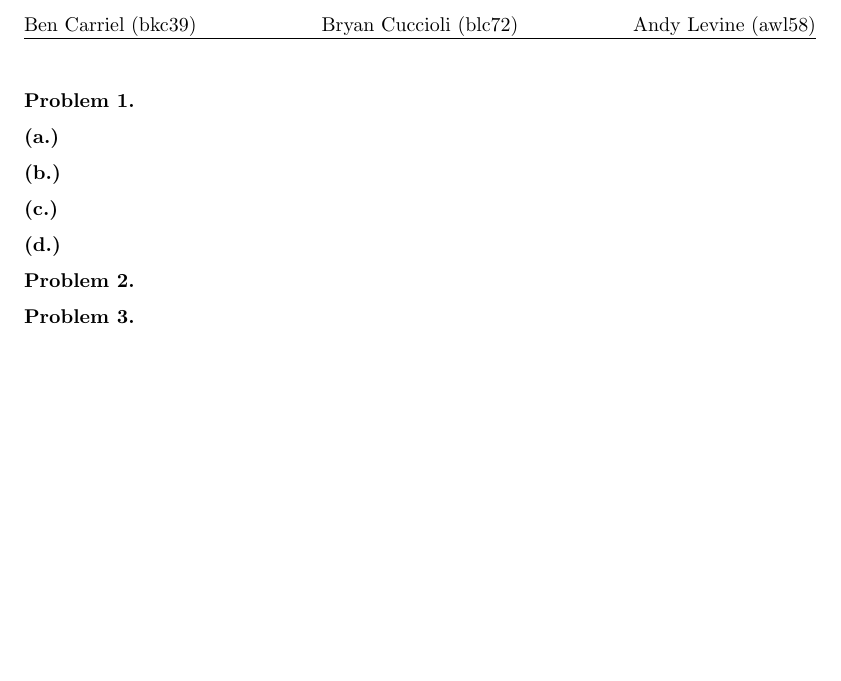
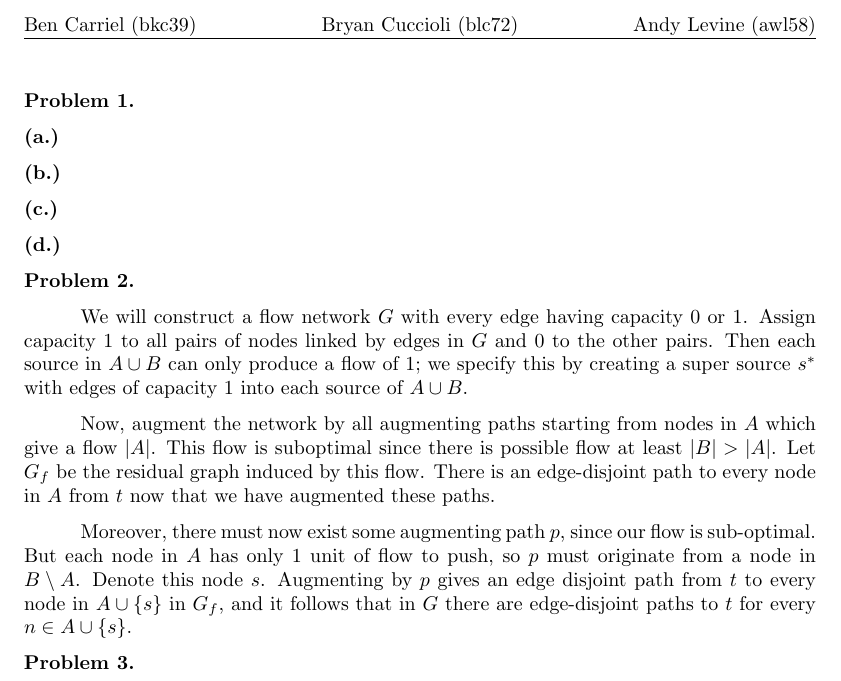
Before and after one commit to bkc39/6820-Homework, a LaTeX problem sheet (hw2.tex): part of the page, cut so that both start at the same text, the shorter picture padded with empty space. Compiled offline with pdfLaTeX.

Commit message:
problem 2 pretty legit

```diff
--- a/hw2.tex
+++ b/hw2.tex
@@ -39,6 +39,12 @@
 
 \problem{Problem 2.}
 
+We will construct a flow network $G$ with every edge having capacity 0 or 1. Assign capacity 1 to all pairs of nodes linked by edges in $G$ and 0 to the other pairs. Then each source in $A\cup B$ can only produce a flow of 1; we specify this by creating a super source $s^{\ast}$ with edges of capacity 1 into each source of $A\cup B$.
+
+Now, augment the network by all augmenting paths starting from nodes in $A$ which give a flow $|A|$. This flow is suboptimal since there is possible flow at least $|B|>|A|$. Let $G_f$ be the residual graph induced by this flow. There is an edge-disjoint path to every node in $A$ from $t$ now that we have augmented these paths.
+
+Moreover, there must now exist some augmenting path $p$, since our flow is sub-optimal. But each node in $A$ has only 1 unit of flow to push, so $p$ must originate from a node in $B\setminus A$. Denote this node $s$. Augmenting by $p$ gives an edge disjoint path from $t$ to every node in $A\cup\{s\}$ in $G_f$, and it follows that in $G$ there are edge-disjoint paths to $t$ for every $n\in A\cup\{s\}$.
+
 \problem{Problem 3.}
 
 \end{document}
```
